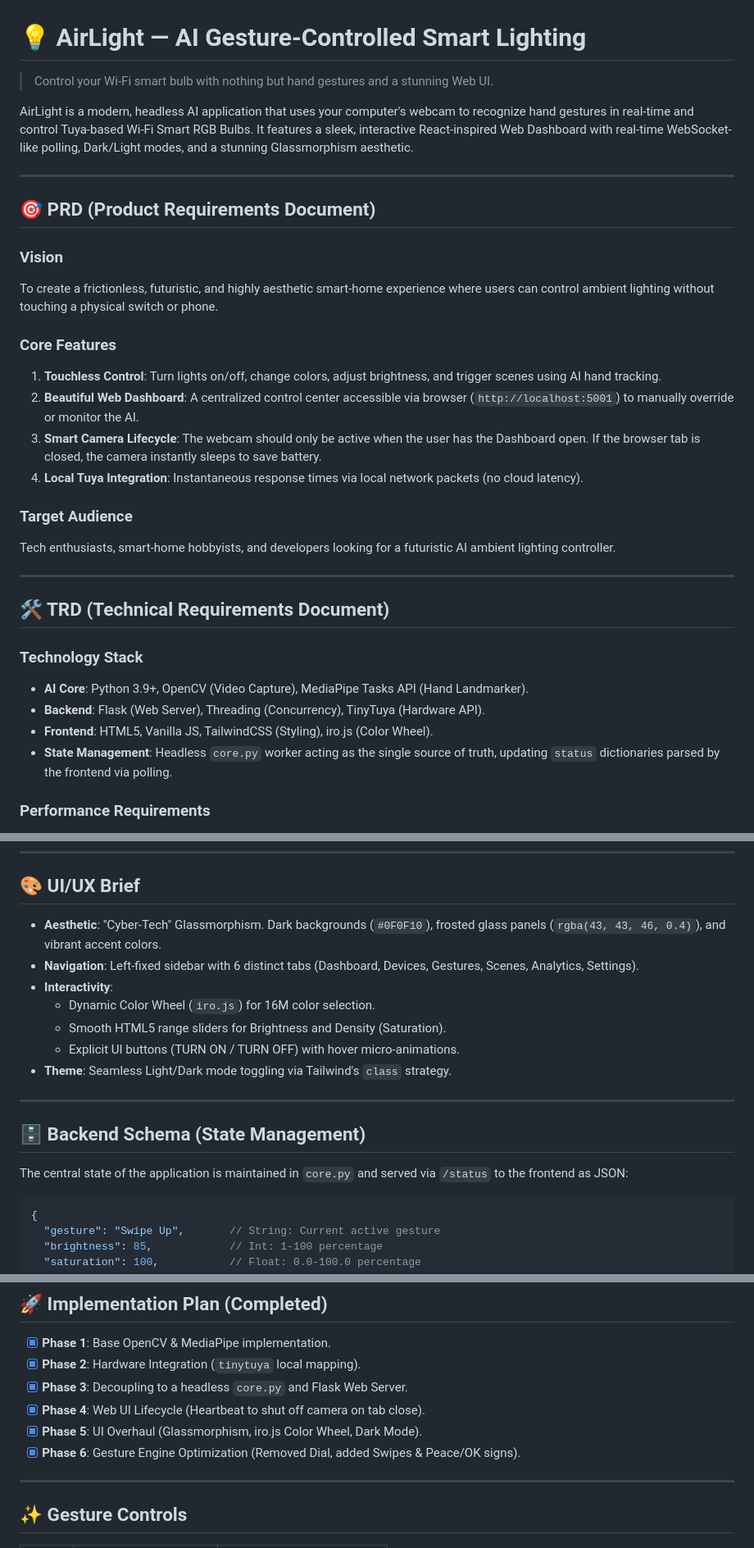
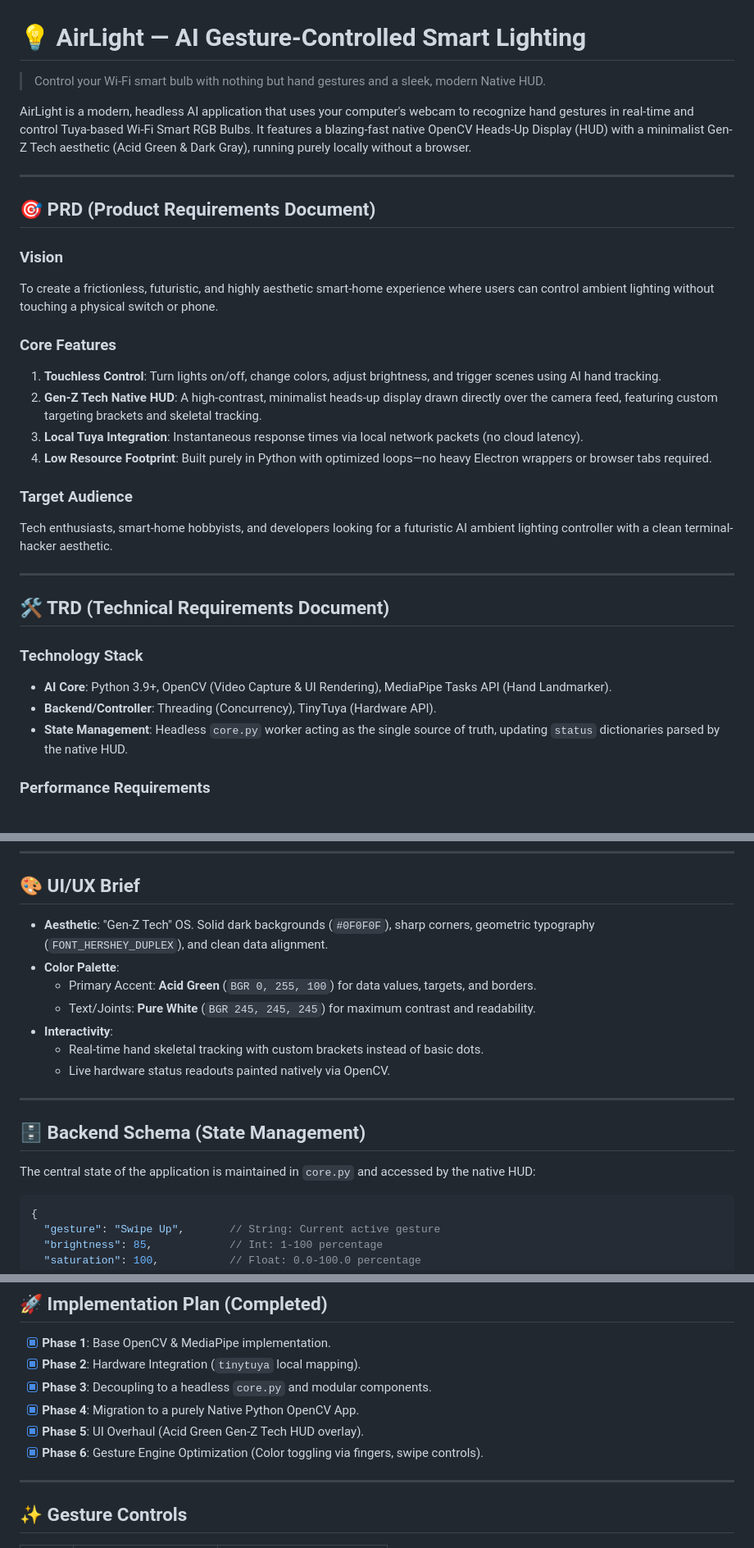
Before and after one commit to miheer2003/Air-Light, a Markdown page: README.md, 3 parts joined by grey strips. Shown at 82% size. Rendered like a GitHub page.

Commit message:
Update README to reflect Native Tech HUD instead of Web UI

````diff
--- a/README.md
+++ b/README.md
@@ -1,8 +1,8 @@
 # 💡 AirLight — AI Gesture-Controlled Smart Lighting
 
-> Control your Wi-Fi smart bulb with nothing but hand gestures and a stunning Web UI.
+> Control your Wi-Fi smart bulb with nothing but hand gestures and a sleek, modern Native HUD.
 
-AirLight is a modern, headless AI application that uses your computer's webcam to recognize hand gestures in real-time and control Tuya-based Wi-Fi Smart RGB Bulbs. It features a sleek, interactive React-inspired Web Dashboard with real-time WebSocket-like polling, Dark/Light modes, and a stunning Glassmorphism aesthetic.
+AirLight is a modern, headless AI application that uses your computer's webcam to recognize hand gestures in real-time and control Tuya-based Wi-Fi Smart RGB Bulbs. It features a blazing-fast native OpenCV Heads-Up Display (HUD) with a minimalist Gen-Z Tech aesthetic (Acid Green & Dark Gray), running purely locally without a browser.
 
 ---
 
@@ -13,22 +13,21 @@ To create a frictionless, futuristic, and highly aesthetic smart-home experience
 
 ### **Core Features**
 1. **Touchless Control**: Turn lights on/off, change colors, adjust brightness, and trigger scenes using AI hand tracking.
-2. **Beautiful Web Dashboard**: A centralized control center accessible via browser (`http://localhost:5001`) to manually override or monitor the AI.
-3. **Smart Camera Lifecycle**: The webcam should only be active when the user has the Dashboard open. If the browser tab is closed, the camera instantly sleeps to save battery.
-4. **Local Tuya Integration**: Instantaneous response times via local network packets (no cloud latency).
+2. **Gen-Z Tech Native HUD**: A high-contrast, minimalist heads-up display drawn directly over the camera feed, featuring custom targeting brackets and skeletal tracking.
+3. **Local Tuya Integration**: Instantaneous response times via local network packets (no cloud latency).
+4. **Low Resource Footprint**: Built purely in Python with optimized loops—no heavy Electron wrappers or browser tabs required.
 
 ### **Target Audience**
-Tech enthusiasts, smart-home hobbyists, and developers looking for a futuristic AI ambient lighting controller.
+Tech enthusiasts, smart-home hobbyists, and developers looking for a futuristic AI ambient lighting controller with a clean terminal-hacker aesthetic.
 
 ---
 
 ## 🛠️ TRD (Technical Requirements Document)
 
 ### **Technology Stack**
-- **AI Core**: Python 3.9+, OpenCV (Video Capture), MediaPipe Tasks API (Hand Landmarker).
-- **Backend**: Flask (Web Server), Threading (Concurrency), TinyTuya (Hardware API).
-- **Frontend**: HTML5, Vanilla JS, TailwindCSS (Styling), iro.js (Color Wheel).
-- **State Management**: Headless `core.py` worker acting as the single source of truth, updating `status` dictionaries parsed by the frontend via polling.
+- **AI Core**: Python 3.9+, OpenCV (Video Capture & UI Rendering), MediaPipe Tasks API (Hand Landmarker).
+- **Backend/Controller**: Threading (Concurrency), TinyTuya (Hardware API).
+- **State Management**: Headless `core.py` worker acting as the single source of truth, updating `status` dictionaries parsed by the native HUD.
 
 ### **Performance Requirements**
 - **Latency**: Gesture to physical bulb state change must occur in < 400ms.
@@ -70,19 +66,19 @@ sequenceDiagram
 
 ## 🎨 UI/UX Brief
 
-- **Aesthetic**: "Cyber-Tech" Glassmorphism. Dark backgrounds (`#0F0F10`), frosted glass panels (`rgba(43, 43, 46, 0.4)`), and vibrant accent colors.
-- **Navigation**: Left-fixed sidebar with 6 distinct tabs (Dashboard, Devices, Gestures, Scenes, Analytics, Settings).
+- **Aesthetic**: "Gen-Z Tech" OS. Solid dark backgrounds (`#0F0F0F`), sharp corners, geometric typography (`FONT_HERSHEY_DUPLEX`), and clean data alignment.
+- **Color Palette**:
+  - Primary Accent: **Acid Green** (`BGR 0, 255, 100`) for data values, targets, and borders.
+  - Text/Joints: **Pure White** (`BGR 245, 245, 245`) for maximum contrast and readability.
 - **Interactivity**:
-  - Dynamic Color Wheel (`iro.js`) for 16M color selection.
-  - Smooth HTML5 range sliders for Brightness and Density (Saturation).
-  - Explicit UI buttons (TURN ON / TURN OFF) with hover micro-animations.
-- **Theme**: Seamless Light/Dark mode toggling via Tailwind's `class` strategy.
+  - Real-time hand skeletal tracking with custom brackets instead of basic dots.
+  - Live hardware status readouts painted natively via OpenCV.
 
 ---
 
 ## 🗄️ Backend Schema (State Management)
 
-The central state of the application is maintained in `core.py` and served via `/status` to the frontend as JSON:
+The central state of the application is maintained in `core.py` and accessed by the native HUD:
 
 ```json
 {
@@ -103,10 +99,10 @@ The central state of the application is maintained in `core.py` and served via `
 
 - [x] **Phase 1**: Base OpenCV & MediaPipe implementation.
 - [x] **Phase 2**: Hardware Integration (`tinytuya` local mapping).
-- [x] **Phase 3**: Decoupling to a headless `core.py` and Flask Web Server.
-- [x] **Phase 4**: Web UI Lifecycle (Heartbeat to shut off camera on tab close).
-- [x] **Phase 5**: UI Overhaul (Glassmorphism, iro.js Color Wheel, Dark Mode).
-- [x] **Phase 6**: Gesture Engine Optimization (Removed Dial, added Swipes & Peace/OK signs).
+- [x] **Phase 3**: Decoupling to a headless `core.py` and modular components.
+- [x] **Phase 4**: Migration to a purely Native Python OpenCV App.
+- [x] **Phase 5**: UI Overhaul (Acid Green Gen-Z Tech HUD overlay).
+- [x] **Phase 6**: Gesture Engine Optimization (Color toggling via fingers, swipe controls).
 
 ---
 
````
Also changed, not shown: other parts of README.md (+10 -14 lines).
